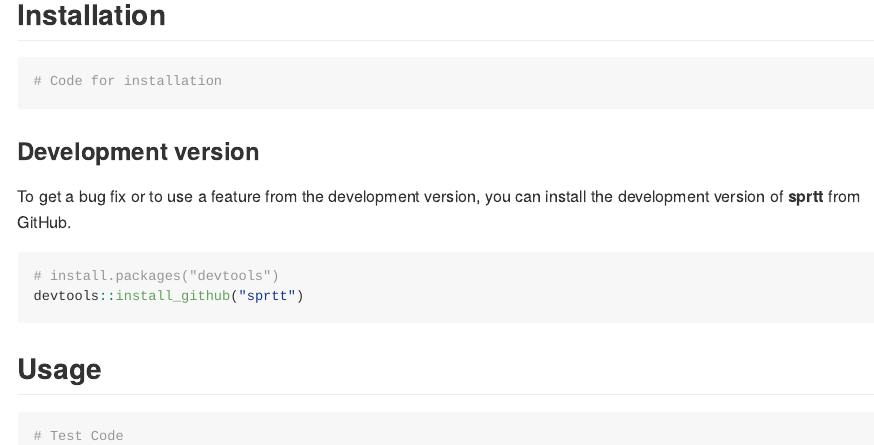
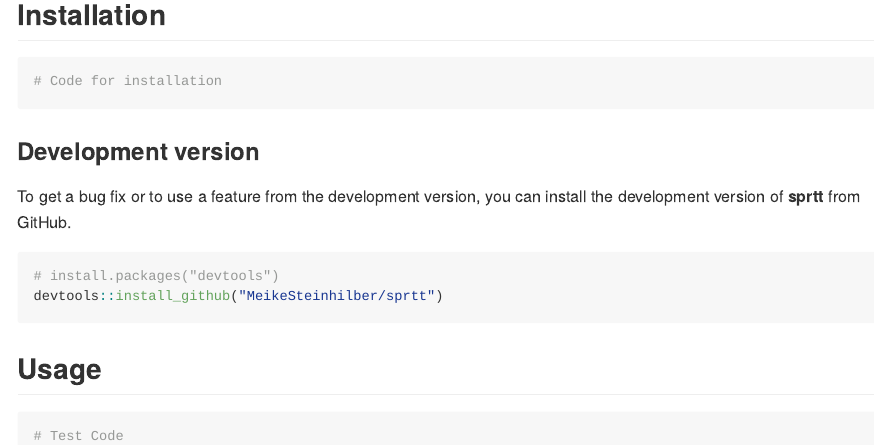
Before and after one commit to MeikeSteinhilber/sprtt, an R Markdown document (README.Rmd): the page in a window 1100 px wide, from 300 px down. Rendered offline with R 4.5, knitr and Pandoc, with nearby package versions; badge pictures from the web are left out.

Commit message:
small fixes

````diff
--- a/README.Rmd
+++ b/README.Rmd
@@ -39,7 +39,7 @@ options(tibble.print_min = 5, tibble.print_max = 5)
 To get a bug fix or to use a feature from the development version, you can install the development version of **sprtt** from GitHub.
 ```{r, eval=FALSE}
 # install.packages("devtools")
-devtools::install_github("sprtt")
+devtools::install_github("MeikeSteinhilber/sprtt")
 ```
 
 
````
Also changed, not shown: 1 other file.
